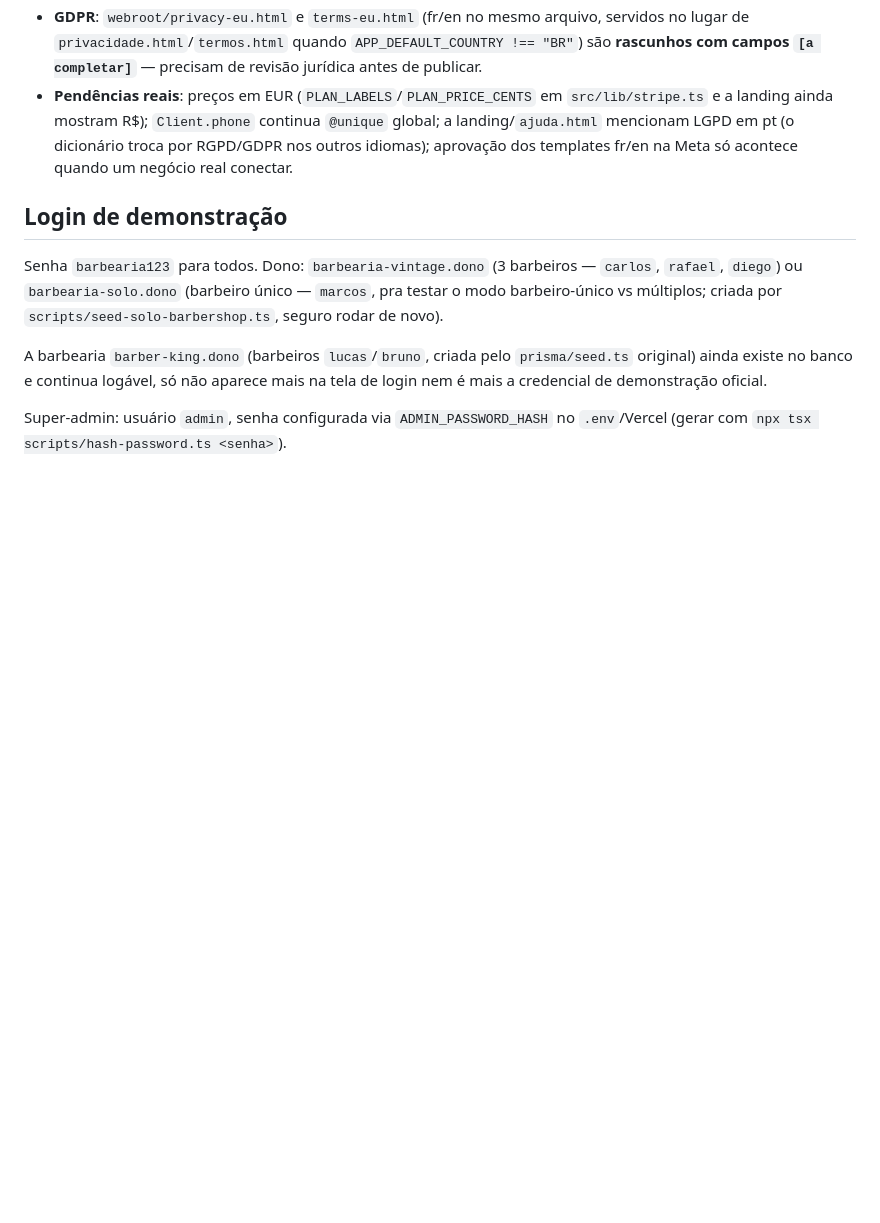
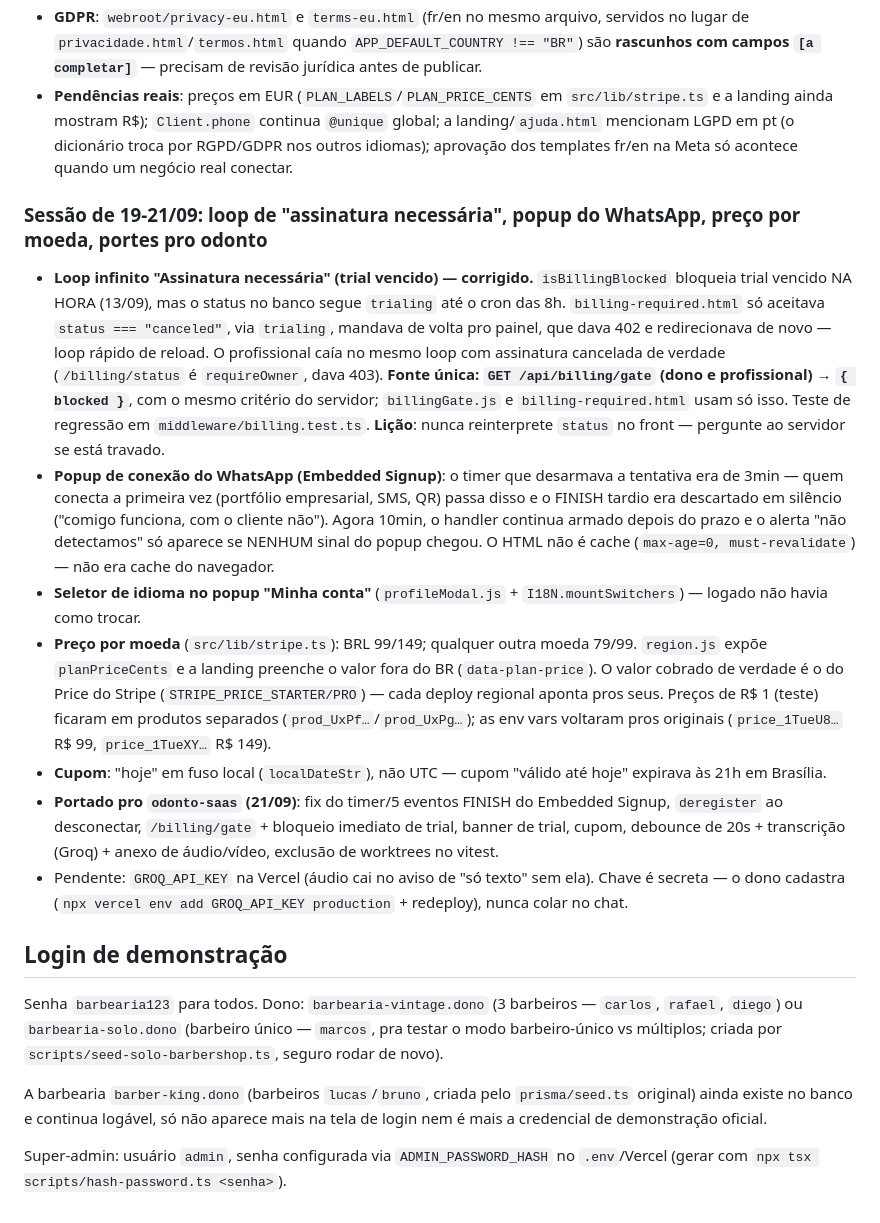
Before and after one commit to iomeswesley/barber, a Markdown page: CLAUDE.md, the part around the change. GitHub-like rendering; blank space fills up the shorter version.

Commit message:
CLAUDE.md: registra sessão de 19-21/09 (loop de assinatura, popup WhatsApp, preço por moeda, portes)
Co-Authored-By: Claude Sonnet 5 <noreply@anthropic.com>

```diff
--- a/CLAUDE.md
+++ b/CLAUDE.md
@@ -366,6 +366,31 @@ Objetivo do usuário: vender no Brasil e em Luxemburgo (fr + en). Plano completo
 - **GDPR**: `webroot/privacy-eu.html` e `terms-eu.html` (fr/en no mesmo arquivo, servidos no lugar de `privacidade.html`/`termos.html` quando `APP_DEFAULT_COUNTRY !== "BR"`) são **rascunhos com campos `[a completar]`** — precisam de revisão jurídica antes de publicar.
 - **Pendências reais**: preços em EUR (`PLAN_LABELS`/`PLAN_PRICE_CENTS` em `src/lib/stripe.ts` e a landing ainda mostram R$); `Client.phone` continua `@unique` global; a landing/`ajuda.html` mencionam LGPD em pt (o dicionário troca por RGPD/GDPR nos outros idiomas); aprovação dos templates fr/en na Meta só acontece quando um negócio real conectar.
 
+### Sessão de 19-21/09: loop de "assinatura necessária", popup do WhatsApp, preço por moeda, portes pro odonto
+
+- **Loop infinito "Assinatura necessária" (trial vencido) — corrigido.** `isBillingBlocked` bloqueia trial vencido NA HORA
+  (13/09), mas o status no banco segue `trialing` até o cron das 8h. `billing-required.html` só aceitava
+  `status === "canceled"`, via `trialing`, mandava de volta pro painel, que dava 402 e redirecionava de novo — loop
+  rápido de reload. O profissional caía no mesmo loop com assinatura cancelada de verdade (`/billing/status` é
+  `requireOwner`, dava 403). **Fonte única: `GET /api/billing/gate` (dono e profissional) → `{ blocked }`**, com o
+  mesmo critério do servidor; `billingGate.js` e `billing-required.html` usam só isso. Teste de regressão em
+  `middleware/billing.test.ts`. **Lição**: nunca reinterprete `status` no front — pergunte ao servidor se está travado.
+- **Popup de conexão do WhatsApp (Embedded Signup)**: o timer que desarmava a tentativa era de 3min — quem conecta a
+  primeira vez (portfólio empresarial, SMS, QR) passa disso e o FINISH tardio era descartado em silêncio ("comigo funciona,
+  com o cliente não"). Agora 10min, o handler continua armado depois do prazo e o alerta "não detectamos" só aparece se
+  NENHUM sinal do popup chegou. O HTML não é cache (`max-age=0, must-revalidate`) — não era cache do navegador.
+- **Seletor de idioma no popup "Minha conta"** (`profileModal.js` + `I18N.mountSwitchers`) — logado não havia como trocar.
+- **Preço por moeda** (`src/lib/stripe.ts`): BRL 99/149; qualquer outra moeda 79/99. `region.js` expõe `planPriceCents` e a
+  landing preenche o valor fora do BR (`data-plan-price`). O valor cobrado de verdade é o do Price do Stripe
+  (`STRIPE_PRICE_STARTER/PRO`) — cada deploy regional aponta pros seus. Preços de R$ 1 (teste) ficaram em produtos
+  separados (`prod_UxPf…`/`prod_UxPg…`); as env vars voltaram pros originais (`price_1TueU8…` R$ 99, `price_1TueXY…` R$ 149).
+- **Cupom**: "hoje" em fuso local (`localDateStr`), não UTC — cupom "válido até hoje" expirava às 21h em Brasília.
+- **Portado pro `odonto-saas` (21/09)**: fix do timer/5 eventos FINISH do Embedded Signup, `deregister` ao desconectar,
+  `/billing/gate` + bloqueio imediato de trial, banner de trial, cupom, debounce de 20s + transcrição (Groq) + anexo de
+  áudio/vídeo, exclusão de worktrees no vitest.
+- Pendente: `GROQ_API_KEY` na Vercel (áudio cai no aviso de "só texto" sem ela). Chave é secreta — o dono cadastra
+  (`npx vercel env add GROQ_API_KEY production` + redeploy), nunca colar no chat.
+
 ## Login de demonstração
 
 Senha `barbearia123` para todos. Dono: `barbearia-vintage.dono` (3 barbeiros — `carlos`, `rafael`, `diego`) ou `barbearia-solo.dono` (barbeiro único — `marcos`, pra testar o modo barbeiro-único vs múltiplos; criada por `scripts/seed-solo-barbershop.ts`, seguro rodar de novo).
```
